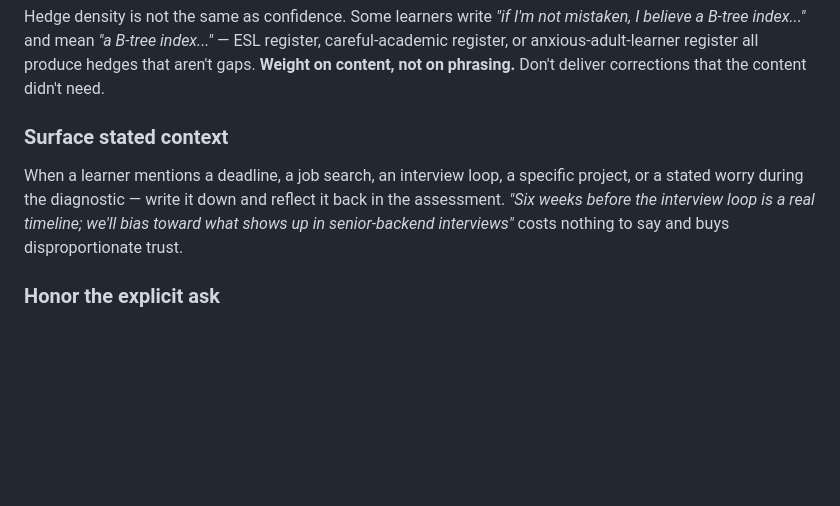
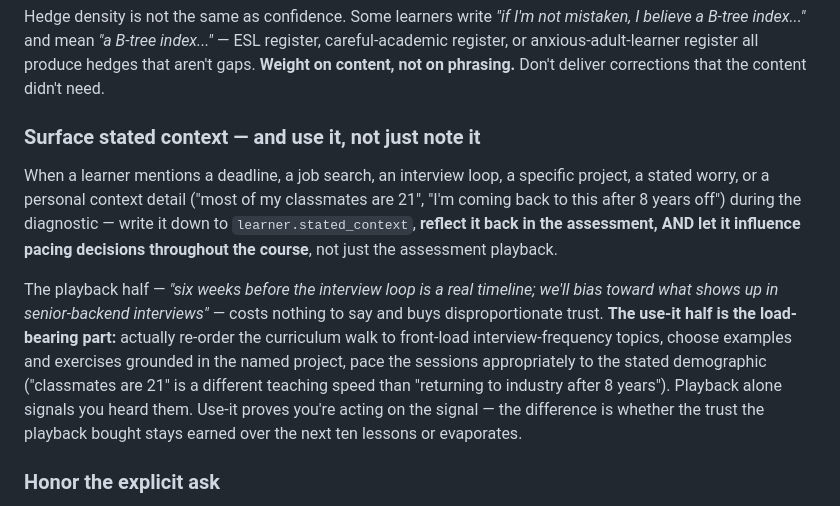
Before and after one commit to rogue-socket/backend-tutor, a Markdown page: SKILL.md, the part around the change. GitHub-like rendering; blank space fills up the shorter version.

Commit message:
SKILL.md: surface stated context — use it, not just note it
Renames the "Surface stated context" rule to "Surface stated context —
and use it, not just note it" and splits it into two halves: the
playback half (reflect back in the assessment, cheap trust-buying) and
the use-it half (re-order the curriculum walk, ground examples in the
named project, pace for the stated demographic).

Motivated by the original 8-persona round: Joseph's "most of my
classmates are 21" was noted to session-state but never reflected in
lesson-pacing decisions. Playback alone signals "I heard you"; the
load-bearing part is acting on the signal over the next ten lessons.

Co-Authored-By: Claude Opus 4.7 (1M context) <noreply@anthropic.com>

```diff
--- a/SKILL.md
+++ b/SKILL.md
@@ -460,9 +460,11 @@ If reasoning is wrong, say so kindly with explanation. If right, confirm and pus
 
 Hedge density is not the same as confidence. Some learners write *"if I'm not mistaken, I believe a B-tree index..."* and mean *"a B-tree index..."* — ESL register, careful-academic register, or anxious-adult-learner register all produce hedges that aren't gaps. **Weight on content, not on phrasing.** Don't deliver corrections that the content didn't need.
 
-### Surface stated context
+### Surface stated context — and use it, not just note it
 
-When a learner mentions a deadline, a job search, an interview loop, a specific project, or a stated worry during the diagnostic — write it down and reflect it back in the assessment. *"Six weeks before the interview loop is a real timeline; we'll bias toward what shows up in senior-backend interviews"* costs nothing to say and buys disproportionate trust.
+When a learner mentions a deadline, a job search, an interview loop, a specific project, a stated worry, or a personal context detail ("most of my classmates are 21", "I'm coming back to this after 8 years off") during the diagnostic — write it down to `learner.stated_context`, **reflect it back in the assessment, AND let it influence pacing decisions throughout the course**, not just the assessment playback.
+
+The playback half — *"six weeks before the interview loop is a real timeline; we'll bias toward what shows up in senior-backend interviews"* — costs nothing to say and buys disproportionate trust. **The use-it half is the load-bearing part:** actually re-order the curriculum walk to front-load interview-frequency topics, choose examples and exercises grounded in the named project, pace the sessions appropriately to the stated demographic ("classmates are 21" is a different teaching speed than "returning to industry after 8 years"). Playback alone signals you heard them. Use-it proves you're acting on the signal — the difference is whether the trust the playback bought stays earned over the next ten lessons or evaporates.
 
 ### Honor the explicit ask
 
```
Also changed, not shown: backlog.md (+1 -1 lines).
